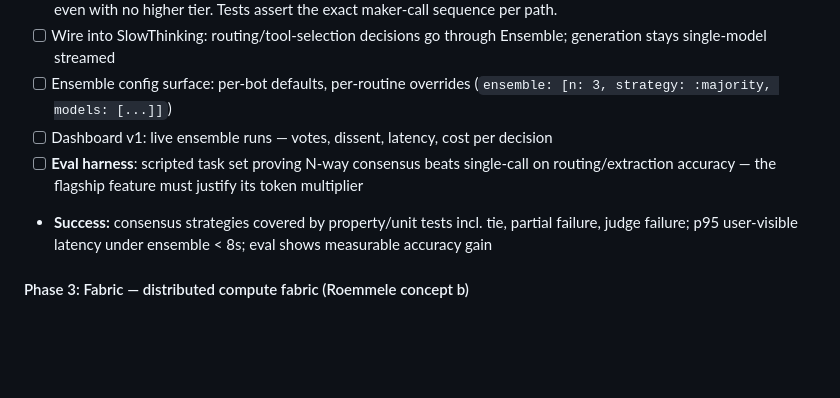
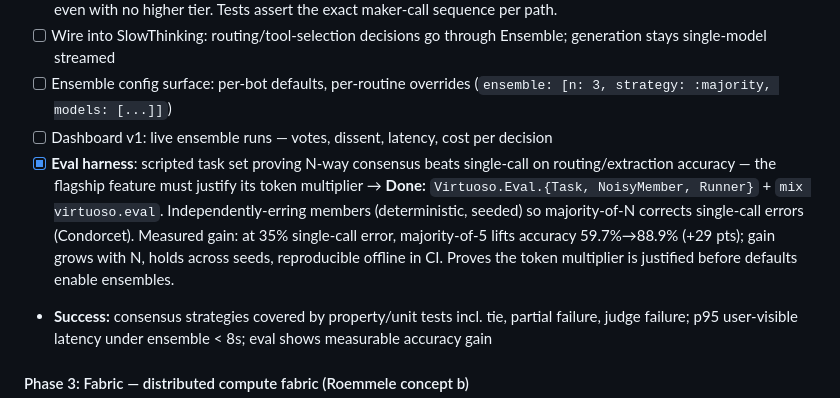
Before and after one commit to justuseapen/virtuoso, a Markdown page: docs/plans/2026-07-17-refactor-virtuoso-beam-ai-orchestration-rebuild-plan.md, the part around the change. GitHub-like rendering; blank space fills up the shorter version.

Commit message:
docs: mark Phase 2 eval harness complete

```diff
--- a/docs/plans/2026-07-17-refactor-virtuoso-beam-ai-orchestration-rebuild-plan.md
+++ b/docs/plans/2026-07-17-refactor-virtuoso-beam-ai-orchestration-rebuild-plan.md
@@ -133,7 +133,8 @@ lib/virtuoso/
 - [ ] Wire into SlowThinking: routing/tool-selection decisions go through Ensemble; generation stays single-model streamed
 - [ ] Ensemble config surface: per-bot defaults, per-routine overrides (`ensemble: [n: 3, strategy: :majority, models: [...]]`)
 - [ ] Dashboard v1: live ensemble runs — votes, dissent, latency, cost per decision
-- [ ] **Eval harness**: scripted task set proving N-way consensus beats single-call on routing/extraction accuracy — the flagship feature must justify its token multiplier
+- [x] **Eval harness**: scripted task set proving N-way consensus beats single-call on routing/extraction accuracy — the flagship feature must justify its token multiplier
+      → **Done:** `Virtuoso.Eval.{Task, NoisyMember, Runner}` + `mix virtuoso.eval`. Independently-erring members (deterministic, seeded) so majority-of-N corrects single-call errors (Condorcet). Measured gain: at 35% single-call error, majority-of-5 lifts accuracy 59.7%→88.9% (+29 pts); gain grows with N, holds across seeds, reproducible offline in CI. Proves the token multiplier is justified before defaults enable ensembles.
 - **Success:** consensus strategies covered by property/unit tests incl. tie, partial failure, judge failure; p95 user-visible latency under ensemble < 8s; eval shows measurable accuracy gain
 
 #### Phase 3: Fabric — distributed compute fabric (Roemmele concept b)
```
